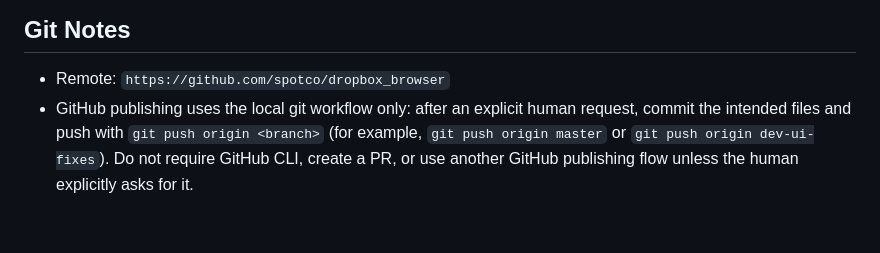
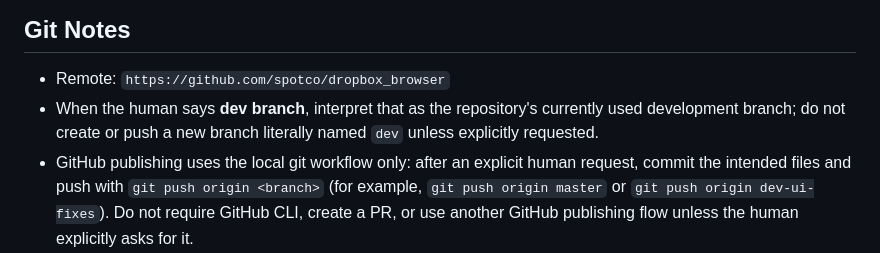
Before and after one commit to spotco/dropbox_browser, a Markdown page: AGENTS.md, the part around the change. GitHub-like rendering; blank space fills up the shorter version.

Commit message:
Document dev branch naming

```diff
--- a/AGENTS.md
+++ b/AGENTS.md
@@ -183,6 +183,9 @@ the smallest fix, rerun that test, then run the relevant group. See
 ## Git Notes
 
 - Remote: `https://github.com/spotco/dropbox_browser`
+- When the human says **dev branch**, interpret that as the repository's
+  currently used development branch; do not create
+  or push a new branch literally named `dev` unless explicitly requested.
 - GitHub publishing uses the local git workflow only: after an explicit human
   request, commit the intended files and push with `git push origin <branch>`
   (for example, `git push origin master` or `git push origin dev-ui-fixes`).
```
